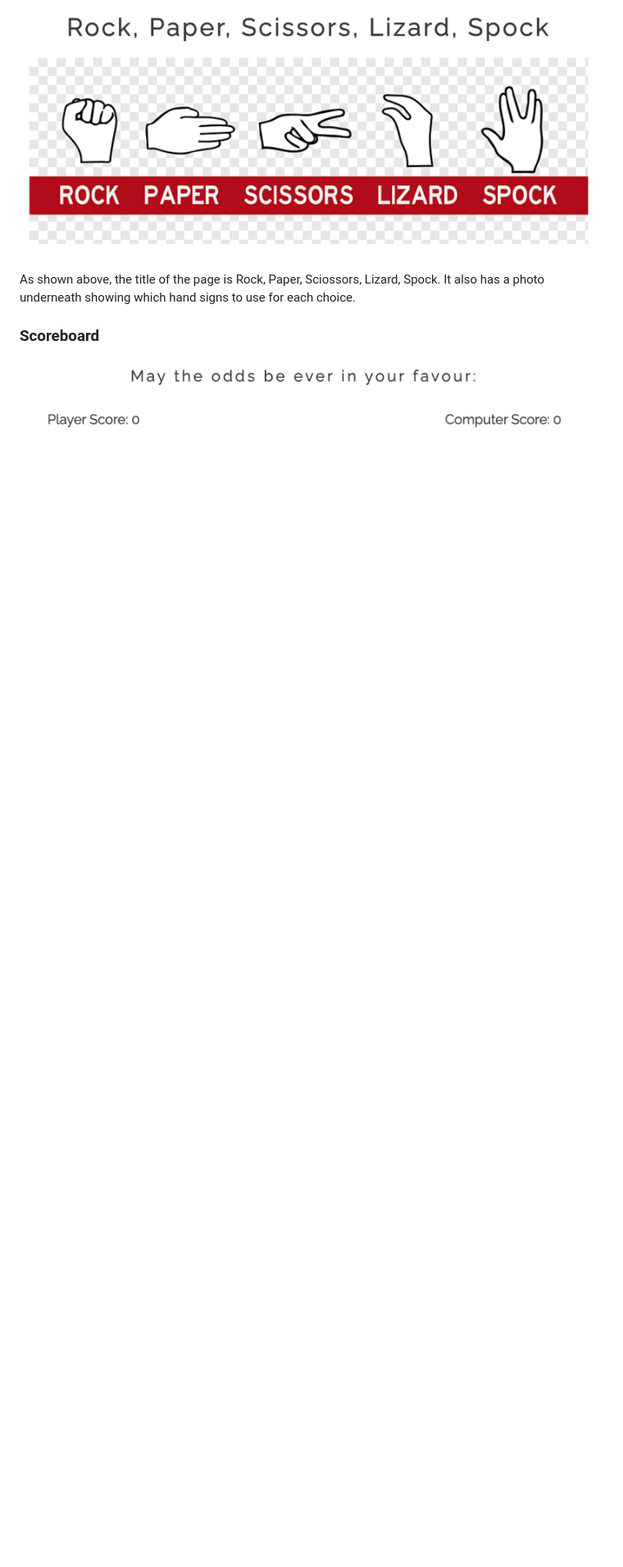
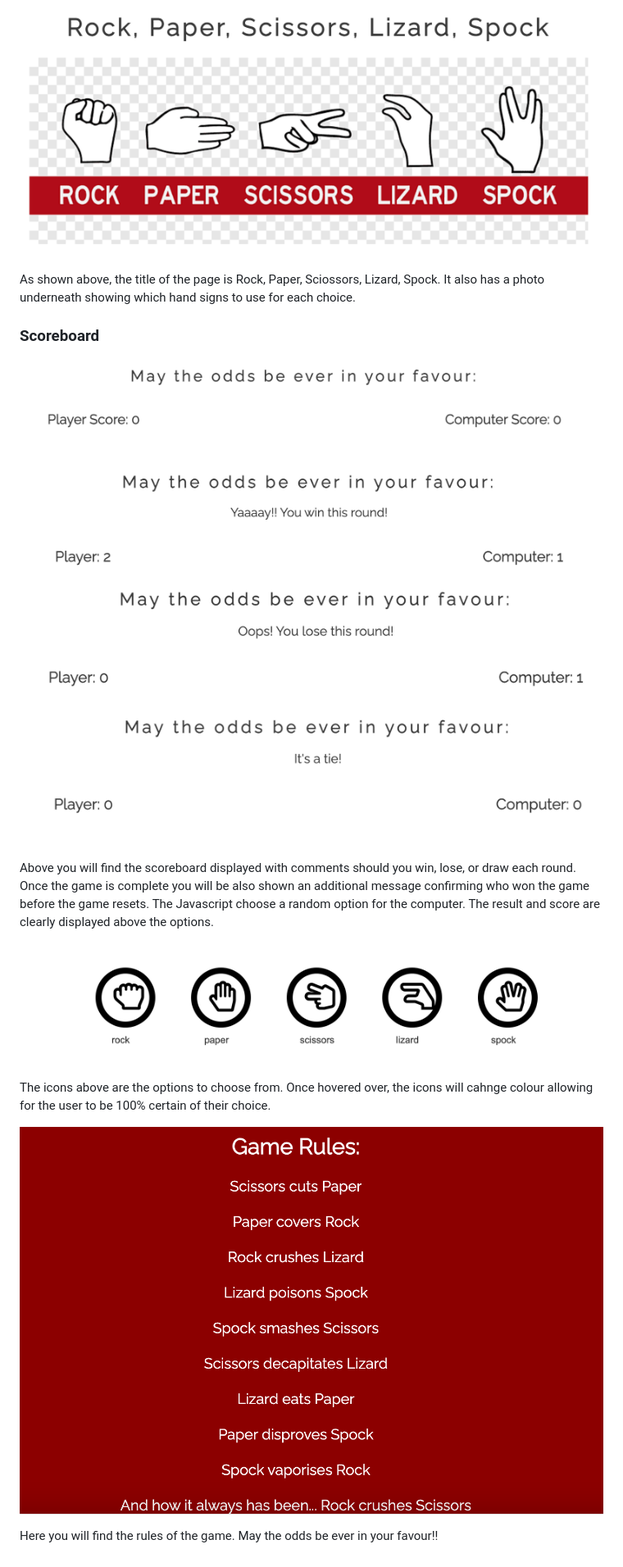
Before and after one commit to DiarmaidMcDonald/Rock-Paper-Scissors-Lizard-Spock, a Markdown page: README.md, the part around the change printed below. Shown: that part at 82% size. Rendered like a GitHub page; pictures changed too: assets/images/computer-win.png (added), assets/images/game-options.png (added), assets/images/game-rules.png (added); blank space fills up the shorter version.

Commit message:
README.md draft submission

```diff
--- a/README.md
+++ b/README.md
@@ -19,3 +19,18 @@ As shown above, the title of the page is Rock, Paper, Sciossors, Lizard, Spock.
 ### Scoreboard
 
 ![Scoreboard](assets/images/scoreboard.png)
+![PlayerWin](assets/images/player-win.png)
+![ComputerWin](assets/images/computer-win.png)
+![tie](assets/images/tie.png)
+
+Above you will find the scoreboard displayed with comments should you win, lose, or draw each round. Once the game is complete you will be also shown an additional message confirming who won the game before the game resets.
+The Javascript choose a random option for the computer.
+The result and score are clearly displayed above the options.
+
+![GameOptions](assets/images/game-options.png)
+
+The icons above are the options to choose from. Once hovered over, the icons will cahnge colour allowing for the user to be 100% certain of their choice.
+
+![GameRules](assets/images/game-rules.png)
+
+Here you will find the rules of the game. May the odds be ever in your favour!!
```
Also changed, not shown: other parts of README.md (+1 -1 lines), 4 other files.
